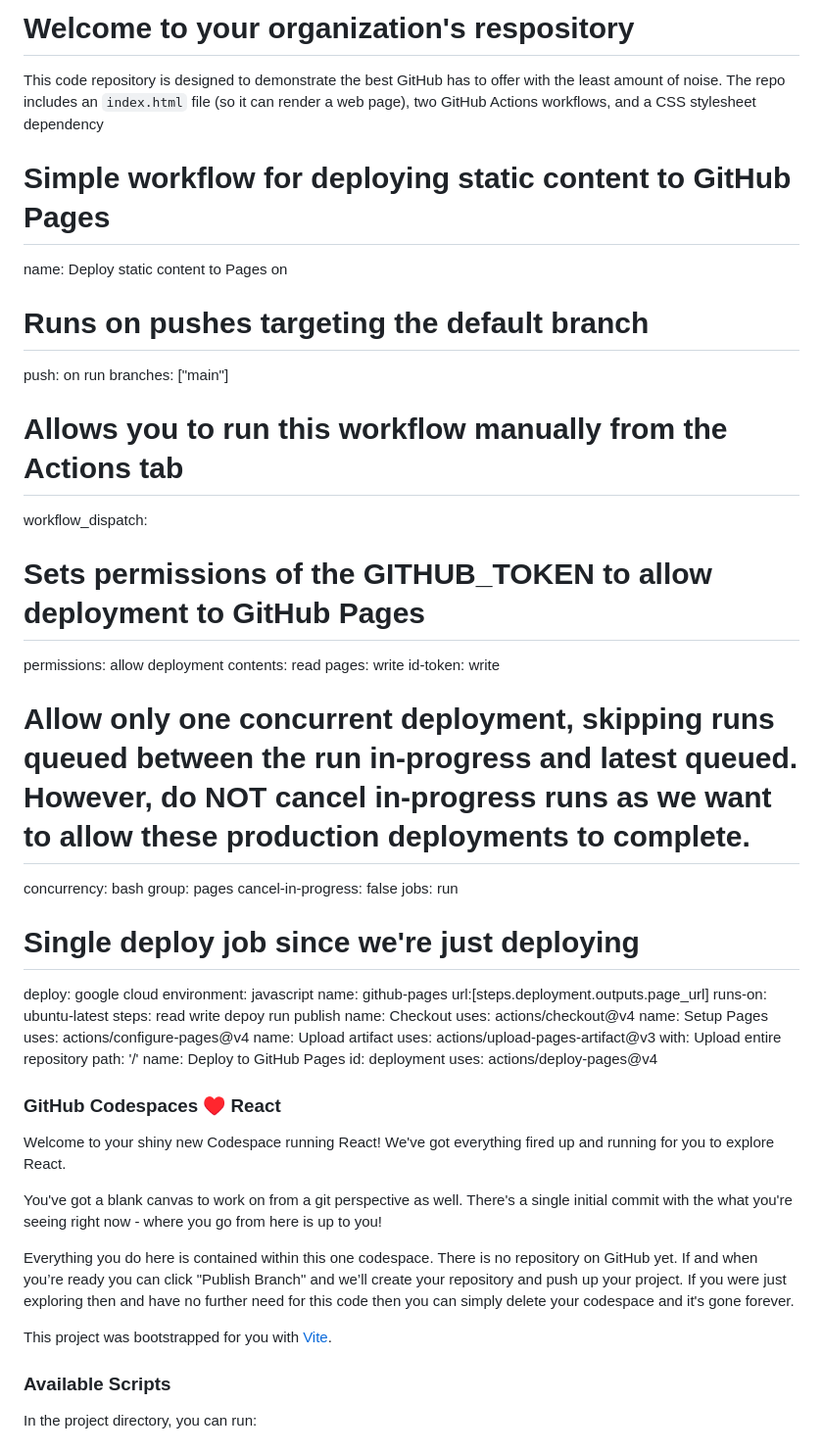
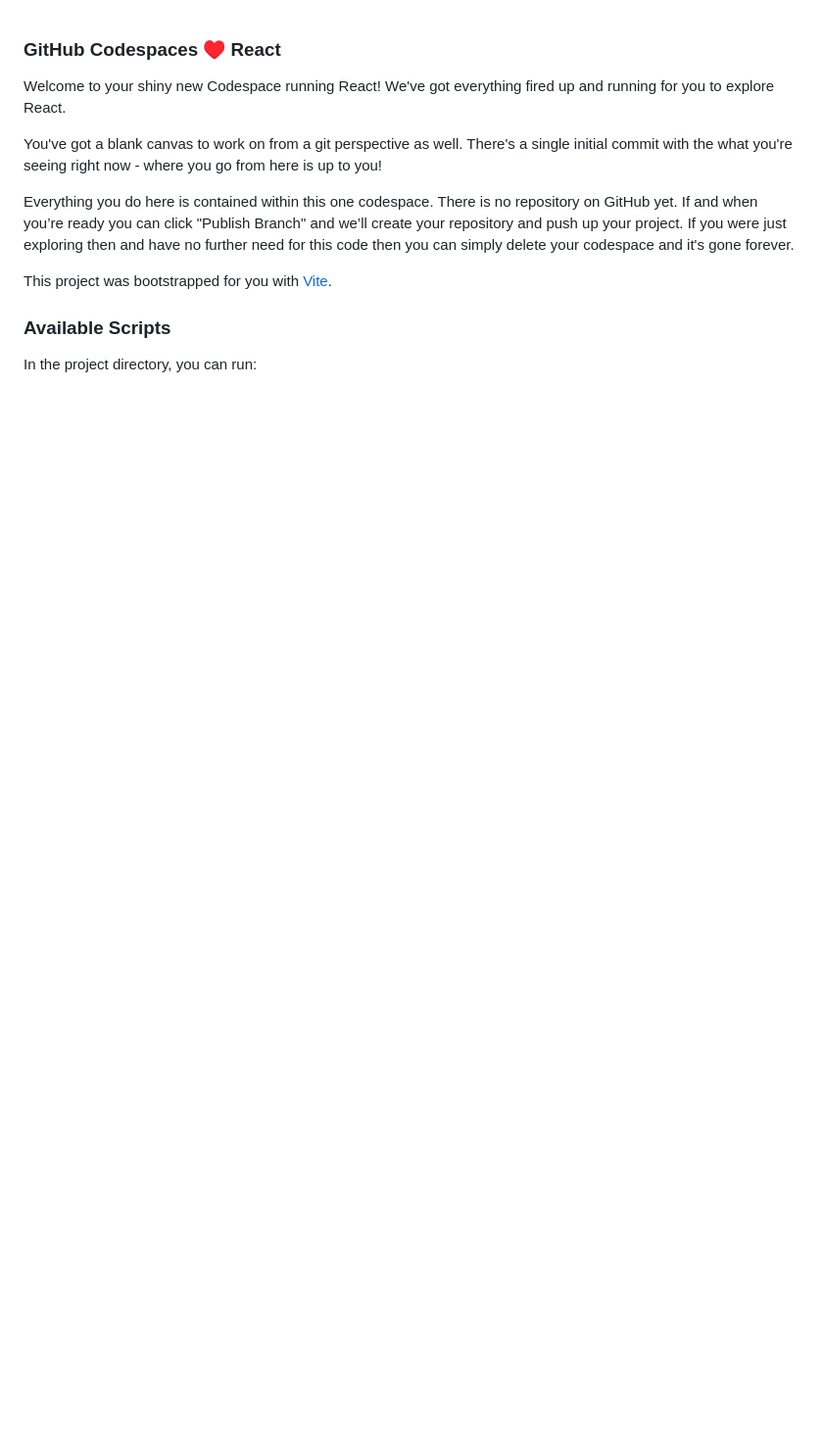
Before and after one commit to Madib036/MMFLLC, a Markdown page: README.md, the part around the change printed below. Shown: that part at 98% size. GitHub-like rendering; blank space fills up the shorter version.

```diff
--- a/README.md
+++ b/README.md
@@ -1,55 +1,3 @@
-# Welcome to your organization's respository
-
-This code repository is designed to demonstrate the best GitHub has to offer with the least amount of noise.
-The repo includes an `index.html` file (so it can render a web page), two GitHub Actions workflows, and a CSS stylesheet dependency
-
-# Simple workflow for deploying static content to GitHub Pages
-
-name: Deploy static content to Pages on
-
-# Runs on pushes targeting the default branch
-
-push: on run
-branches: ["main"]
-
-# Allows you to run this workflow manually from the Actions tab
-
-workflow_dispatch:
-
-# Sets permissions of the GITHUB_TOKEN to allow deployment to GitHub Pages
-
-permissions: allow deployment
-contents: read
-pages: write
-id-token: write
-
-# Allow only one concurrent deployment, skipping runs queued between the run in-progress and latest queued. However, do NOT cancel in-progress runs as we want to allow these production deployments to complete.
-
-concurrency: bash
-group: pages
-cancel-in-progress: false
-jobs: run
-
-# Single deploy job since we're just deploying
-
-deploy: google cloud
-environment: javascript
-name: github-pages
-url:[steps.deployment.outputs.page_url]
-runs-on: ubuntu-latest
-steps: read write depoy run publish
-name: Checkout
-uses: actions/checkout@v4
-name: Setup Pages
-uses: actions/configure-pages@v4
-name: Upload artifact
-uses: actions/upload-pages-artifact@v3
-with: Upload entire repository
-path: '/'
-name: Deploy to GitHub Pages
-id: deployment
-uses: actions/deploy-pages@v4
-
 ### GitHub Codespaces ♥️ React
 
 Welcome to your shiny new Codespace running React! We've got everything fired up and running for you to explore React.
```
Also changed, not shown: other parts of README.md (+58 -8 lines).
